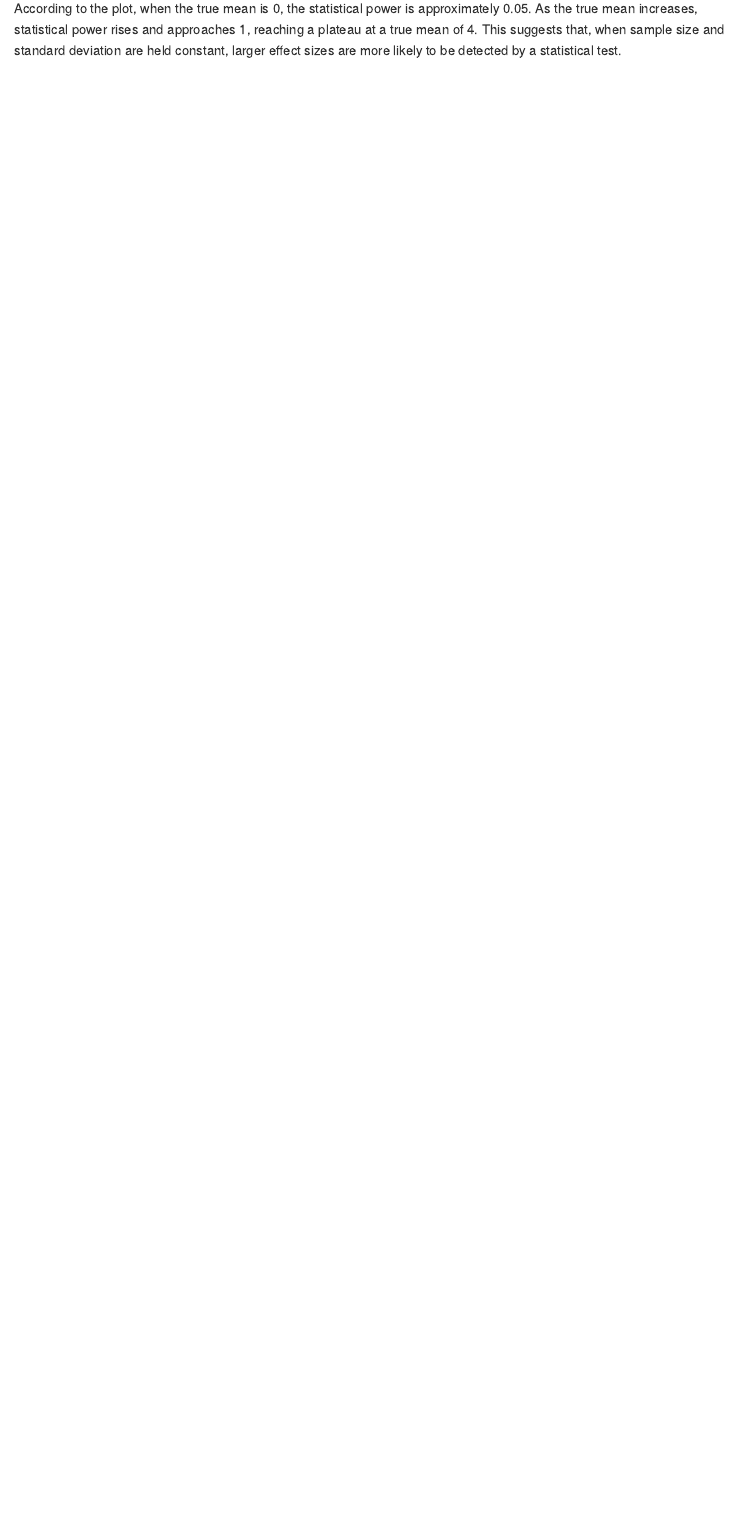
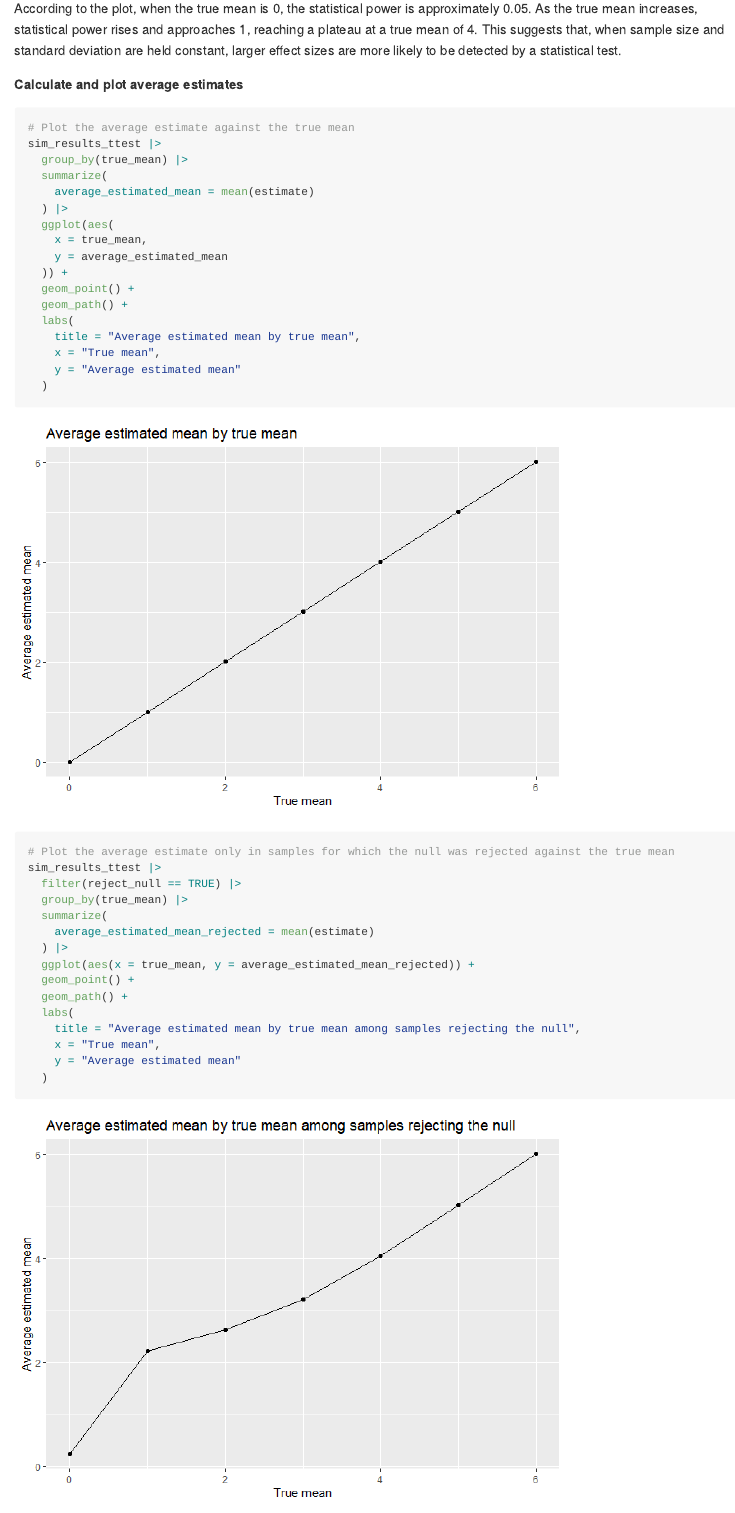
Before and after one commit to xiaoxcui/p8105_hw5_xc2859, an R Markdown document (p8105_hw5_xc2859.Rmd): the page in a window 1100 px wide, from 8480 px down. The pictures show the output file p8105_hw5_xc2859.md that the author committed with the source, drawn offline in the style of GitHub.

Commit message:
Problem 3: calculate and plot average estimates, answer the question

````diff
--- a/p8105_hw5_xc2859.Rmd
+++ b/p8105_hw5_xc2859.Rmd
@@ -174,3 +174,39 @@ sim_results_ttest |>
 ```
 
 According to the plot, when the true mean is 0, the statistical power is approximately 0.05. As the true mean increases, statistical power rises and approaches 1, reaching a plateau at a true mean of 4. This suggests that, when sample size and standard deviation are held constant, larger effect sizes are more likely to be detected by a statistical test.
+
+**Calculate and plot average estimates**
+
+```{r}
+# Plot the average estimate against the true mean
+sim_results_ttest |>
+  group_by(true_mean) |>
+  summarize(
+    average_estimated_mean = mean(estimate)
+  ) |>
+  ggplot(aes(
+    x = true_mean,
+    y = average_estimated_mean
+  )) +
+  geom_point() +
+  geom_path() +
+  labs(
+    title = "Average estimated mean by true mean",
+    x = "True mean",
+    y = "Average estimated mean"
+  )
+
+# Plot the average estimate only in samples for which the null was rejected against the true mean
+sim_results_ttest |>
+  filter(reject_null == TRUE) |>
+  group_by(true_mean) |>
+  summarize(
+    average_estimated_mean_rejected = mean(estimate)
+  ) |>
+  ggplot(aes(x = true_mean, y = average_estimated_mean_rejected)) +
+  geom_point() +
+  geom_path() +
+  labs(
+    title = "Average estimated mean by true mean among samples rejecting the null",
+    x = "True mean",
+    y = "Average estimated mean"
````
Also changed, not shown: p8105_hw5_xc2859.md, p8105_hw5_xc2859_files/figure-gfm/unnamed-chunk-12-1.png (added), p8105_hw5_xc2859_files/figure-gfm/unnamed-chunk-12-2.png (added), p8105_hw5_xc2859.Rmd (6 more changed lines).
